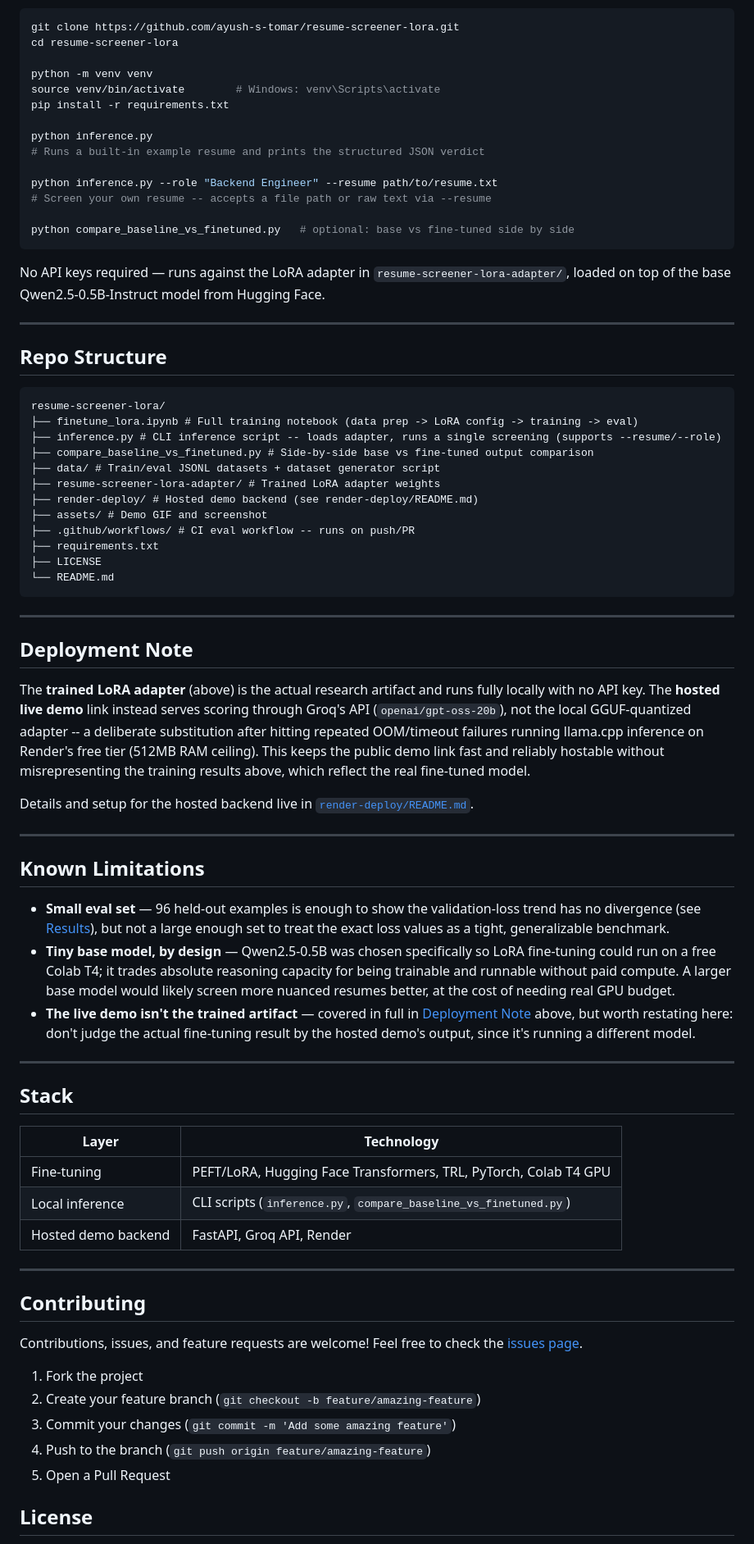
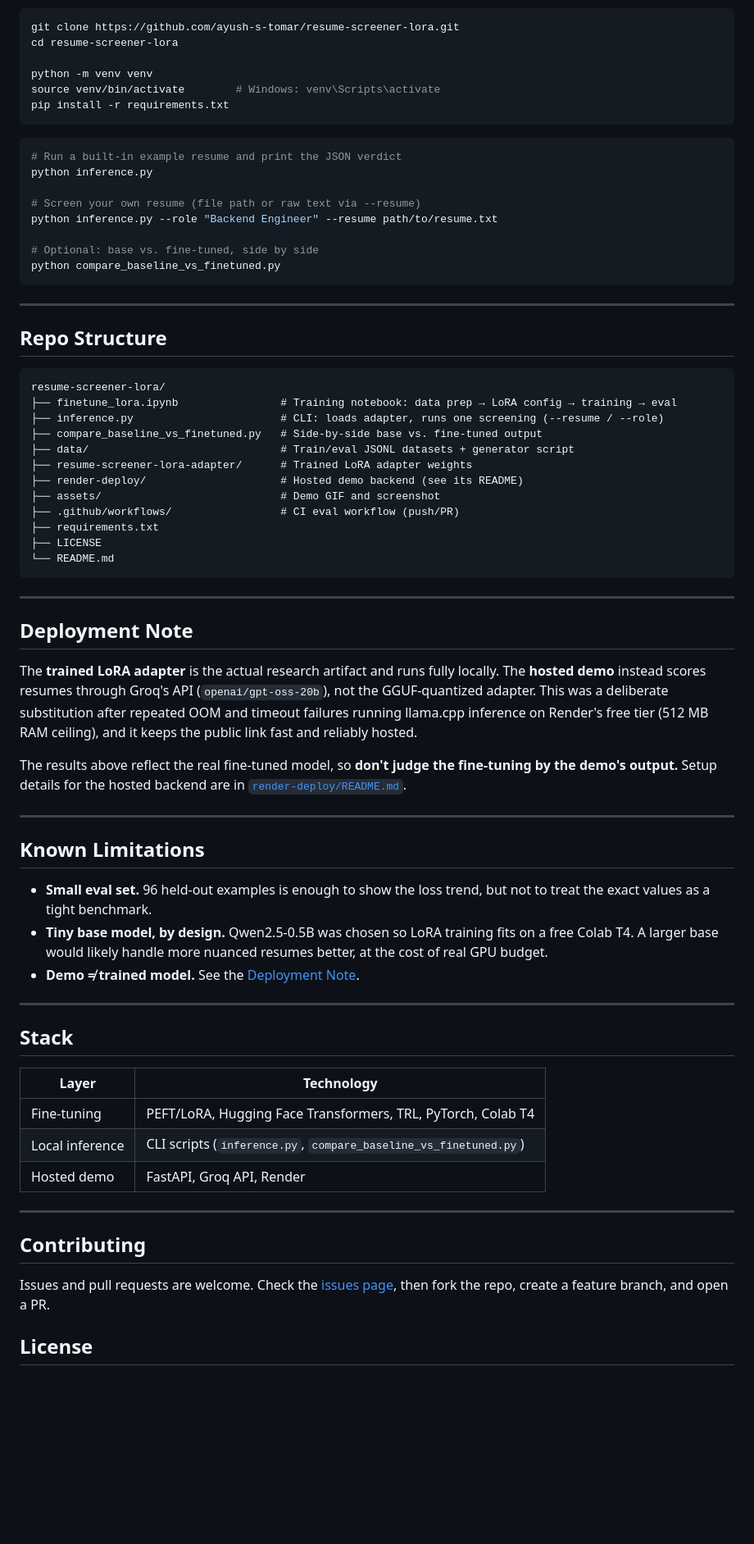
Before and after one commit to ayush-s-tomar/resume-screener-lora, a Markdown page: README.md, the part around one of its changes. Shown at 82% size. Drawn GitHub-style; blank space fills up the shorter version.

Commit message:
Revise README for better clarity and structure
Updated README.md for clarity and formatting improvements.

````diff
--- a/README.md
+++ b/README.md
@@ -94,19 +103,18 @@ cd resume-screener-lora
 python -m venv venv
 source venv/bin/activate        # Windows: venv\Scripts\activate
 pip install -r requirements.txt
-
-python inference.py
-# Runs a built-in example resume and prints the structured JSON verdict
-
-python inference.py --role "Backend Engineer" --resume path/to/resume.txt
-# Screen your own resume -- accepts a file path or raw text via --resume
-
-python compare_baseline_vs_finetuned.py   # optional: base vs fine-tuned side by side
 ```
 
-No API keys required — runs against the LoRA adapter in
-`resume-screener-lora-adapter/`, loaded on top of the base
-Qwen2.5-0.5B-Instruct model from Hugging Face.
+```bash
+# Run a built-in example resume and print the JSON verdict
+python inference.py
+
+# Screen your own resume (file path or raw text via --resume)
+python inference.py --role "Backend Engineer" --resume path/to/resume.txt
+
+# Optional: base vs. fine-tuned, side by side
+python compare_baseline_vs_finetuned.py
+```
 
 ---
 
@@ -114,14 +122,14 @@ Qwen2.5-0.5B-Instruct model from Hugging Face.
 
 ```text
 resume-screener-lora/
-├── finetune_lora.ipynb # Full training notebook (data prep -> LoRA config -> training -> eval)
-├── inference.py # CLI inference script -- loads adapter, runs a single screening (supports --resume/--role)
-├── compare_baseline_vs_finetuned.py # Side-by-side base vs fine-tuned output comparison
-├── data/ # Train/eval JSONL datasets + dataset generator script
-├── resume-screener-lora-adapter/ # Trained LoRA adapter weights
-├── render-deploy/ # Hosted demo backend (see render-deploy/README.md)
-├── assets/ # Demo GIF and screenshot
-├── .github/workflows/ # CI eval workflow -- runs on push/PR
+├── finetune_lora.ipynb                # Training notebook: data prep → LoRA config → training → eval
+├── inference.py                       # CLI: loads adapter, runs one screening (--resume / --role)
+├── compare_baseline_vs_finetuned.py   # Side-by-side base vs. fine-tuned output
+├── data/                              # Train/eval JSONL datasets + generator script
+├── resume-screener-lora-adapter/      # Trained LoRA adapter weights
+├── render-deploy/                     # Hosted demo backend (see its README)
+├── assets/                            # Demo GIF and screenshot
+├── .github/workflows/                 # CI eval workflow (push/PR)
 ├── requirements.txt
 ├── LICENSE
 └── README.md
@@ -131,25 +139,17 @@ resume-screener-lora/
 
 ## Deployment Note
 
-The **trained LoRA adapter** (above) is the actual research artifact and runs
-fully locally with no API key. The **hosted live demo** link instead serves
-scoring through Groq's API (`openai/gpt-oss-20b`), not the local
-GGUF-quantized adapter -- a deliberate substitution after hitting repeated
-OOM/timeout failures running llama.cpp inference on Render's free tier
-(512MB RAM ceiling). This keeps the public demo link fast and reliably
-hostable without misrepresenting the training results above, which reflect
-the real fine-tuned model.
+The **trained LoRA adapter** is the actual research artifact and runs fully locally. The **hosted demo** instead scores resumes through Groq's API (`openai/gpt-oss-20b`), not the GGUF-quantized adapter. This was a deliberate substitution after repeated OOM and timeout failures running llama.cpp inference on Render's free tier (512 MB RAM ceiling), and it keeps the public link fast and reliably hosted.
 
-Details and setup for the hosted backend live in
-[`render-deploy/README.md`](render-deploy/README.md).
+The results above reflect the real fine-tuned model, so **don't judge the fine-tuning by the demo's output.** Setup details for the hosted backend are in [`render-deploy/README.md`](render-deploy/README.md).
 
 ---
 
 ## Known Limitations
 
-- **Small eval set** — 96 held-out examples is enough to show the validation-loss trend has no divergence (see [Results](#results)), but not a large enough set to treat the exact loss values as a tight, generalizable benchmark.
-- **Tiny base model, by design** — Qwen2.5-0.5B was chosen specifically so LoRA fine-tuning could run on a free Colab T4; it trades absolute reasoning capacity for being trainable and runnable without paid compute. A larger base model would likely screen more nuanced resumes better, at the cost of needing real GPU budget.
-- **The live demo isn't the trained artifact** — covered in full in [Deployment Note](#deployment-note) above, but worth restating here: don't judge the actual fine-tuning result by the hosted demo's output, since it's running a different model.
+- **Small eval set.** 96 held-out examples is enough to show the loss trend, but not to treat the exact values as a tight benchmark.
+- **Tiny base model, by design.** Qwen2.5-0.5B was chosen so LoRA training fits on a free Colab T4. A larger base would likely handle more nuanced resumes better, at the cost of real GPU budget.
+- **Demo ≠ trained model.** See the [Deployment Note](#deployment-note).
 
 ---
 
@@ -157,21 +157,15 @@ Details and setup for the hosted backend live in
 
 | Layer | Technology |
 |---|---|
-| Fine-tuning | PEFT/LoRA, Hugging Face Transformers, TRL, PyTorch, Colab T4 GPU |
+| Fine-tuning | PEFT/LoRA, Hugging Face Transformers, TRL, PyTorch, Colab T4 |
 | Local inference | CLI scripts (`inference.py`, `compare_baseline_vs_finetuned.py`) |
-| Hosted demo backend | FastAPI, Groq API, Render |
+| Hosted demo | FastAPI, Groq API, Render |
 
 ---
 
 ## Contributing
 
-Contributions, issues, and feature requests are welcome! Feel free to check the [issues page](https://github.com/ayush-s-tomar/resume-screener-lora/issues).
-
-1. Fork the project
-2. Create your feature branch (`git checkout -b feature/amazing-feature`)
-3. Commit your changes (`git commit -m 'Add some amazing feature'`)
-4. Push to the branch (`git push origin feature/amazing-feature`)
-5. Open a Pull Request
+Issues and pull requests are welcome. Check the [issues page](https://github.com/ayush-s-tomar/resume-screener-lora/issues), then fork the repo, create a feature branch, and open a PR.
 
 ## License
 
````
Also changed, not shown: other parts of README.md (+53 -44 lines).
